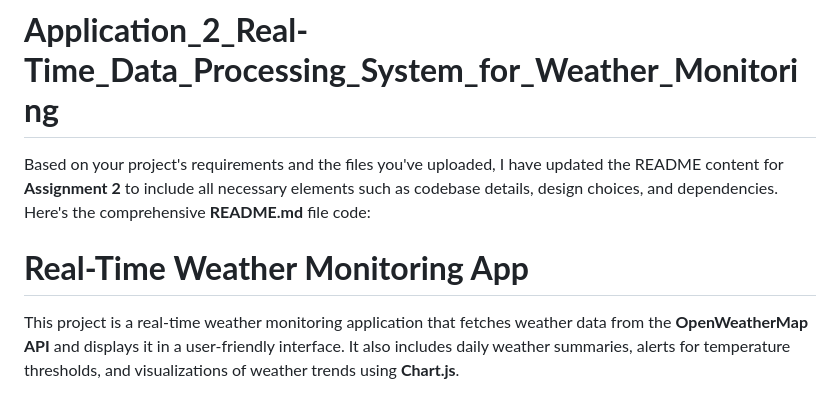
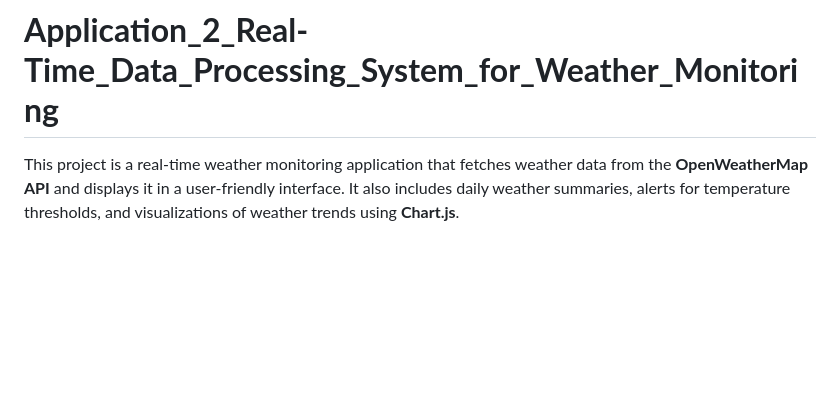
Before and after one commit to anjalig18/zeotape-INTERNSHIP-assignment2, a Markdown page: README.md, the part around the change. GitHub-like rendering; blank space fills up the shorter version.

```diff
--- a/README.md
+++ b/README.md
@@ -1,9 +1,5 @@
 
 # **Application_2_Real-Time_Data_Processing_System_for_Weather_Monitoring**
-
-Based on your project's requirements and the files you've uploaded, I have updated the README content for **Assignment 2** to include all necessary elements such as codebase details, design choices, and dependencies. Here's the comprehensive **README.md** file code:
-
-# **Real-Time Weather Monitoring App**
 
 This project is a real-time weather monitoring application that fetches weather data from the **OpenWeatherMap API** and displays it in a user-friendly interface. It also includes daily weather summaries, alerts for temperature thresholds, and visualizations of weather trends using **Chart.js**.
 
```
